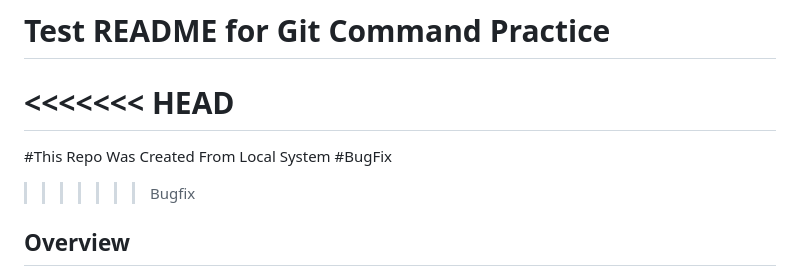
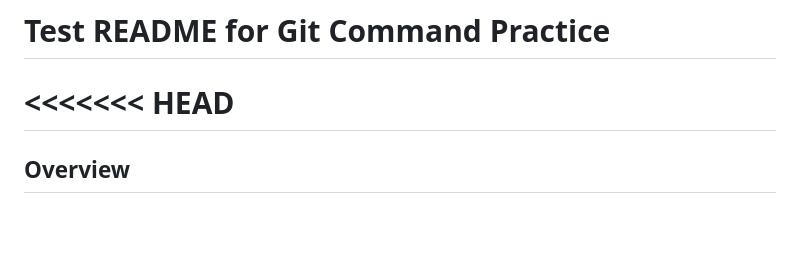
Before and after one commit to syedtasavour/README-for-Git-Command-Practice, a Markdown page: README.md, the part around the change. GitHub-like rendering; blank space fills up the shorter version.

Commit message:
remove errors

```diff
--- a/README.md
+++ b/README.md
@@ -2,10 +2,7 @@
 
 <<<<<<< HEAD
 =======
-#This Repo Was Created From Local System
-#BugFix
 
->>>>>>> Bugfix
 ## Overview
 
 This README file is created as a test to practice using Git commands. The objective is to explore Git's version control capabilities through hands-on learning by committing changes, branching, merging, and pushing code to a repository. By the end of this exercise, you'll be familiar with basic and some advanced Git commands.
```
